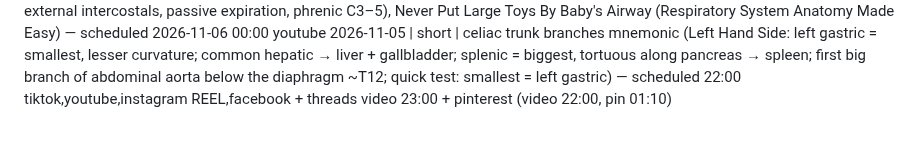
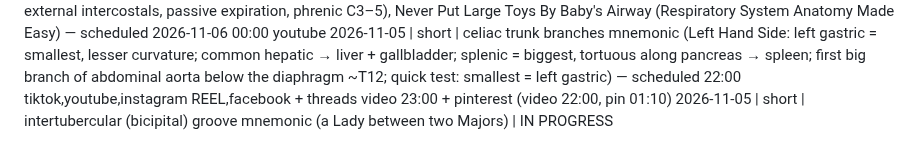
Before and after one commit to ituraev97/bookplume-media, a Markdown page: topics.md, the part around the change. Drawn GitHub-style.

Commit message:
topic: claim intertubercular groove short (in progress)

```diff
--- a/topics.md
+++ b/topics.md
@@ -56,3 +56,4 @@
 2026-11-05 | short | 8 cranial bones mnemonic (Old People From Texas Eat Spiders: occipital back, parietal x2 top/sides, frontal forehead, temporal x2 above ears, ethmoid between orbits, sphenoid keystone; 6 names = 8 bones; quick test: spinal cord exits via occipital foramen magnum) — scheduled 17:00 tiktok,youtube + instagram TRIAL_REEL + pinterest (video 17:00, pin 20:10)
 2026-11-05 | long | respiratory system: conducting vs respiratory zone, airway epithelium (goblet cells, cilia), nose (nares, septum: cartilage + vomer/ethmoid, 3 conchae + meatuses), 4 paranasal sinuses, pharynx (naso/oro/laryngo, adenoid, palatine tonsil), larynx (9 cartilages: thyroid/Adam's apple, cricoid signet ring, epiglottis + arytenoid/corniculate/cuneiform pairs, vocal vs vestibular folds, glottis), trachea (16–20 C rings, trachealis, carina, sternal angle), right main bronchus wider/shorter/vertical, lobar 3/2, segmental, bronchioles ~1 mm, terminal >1000, lungs (apex above rib 1, base, R 3 lobes horizontal+oblique, L 2 lobes oblique, cardiac notch, lingula, hilum), pleura (visceral/parietal/cavity), alveoli (300 million, 200 µm, ~70 m², type I/II/macrophages, membrane 0.5 µm), breathing (diaphragm + external intercostals, passive expiration, phrenic C3–5), Never Put Large Toys By Baby's Airway (Respiratory System Anatomy Made Easy) — scheduled 2026-11-06 00:00 youtube
 2026-11-05 | short | celiac trunk branches mnemonic (Left Hand Side: left gastric = smallest, lesser curvature; common hepatic → liver + gallbladder; splenic = biggest, tortuous along pancreas → spleen; first big branch of abdominal aorta below the diaphragm ~T12; quick test: smallest = left gastric) — scheduled 22:00 tiktok,youtube,instagram REEL,facebook + threads video 23:00 + pinterest (video 22:00, pin 01:10)
+2026-11-05 | short | intertubercular (bicipital) groove mnemonic (a Lady between two Majors) | IN PROGRESS
```
